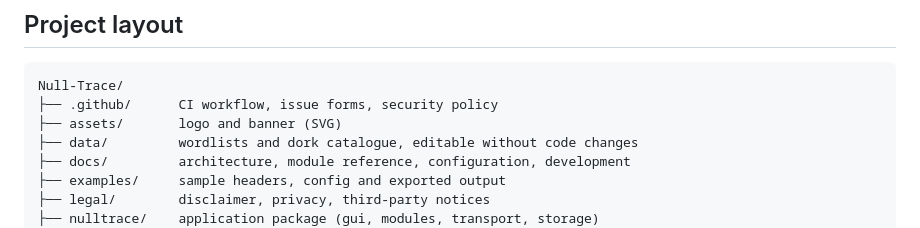
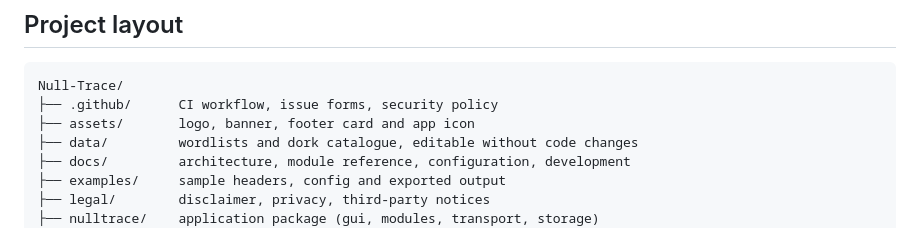
Before and after one commit to r4tnadeepbose/Null-Trace, a Markdown page: README.md, the part around the change. GitHub-like rendering.

````diff
--- a/README.md
+++ b/README.md
@@ -157,7 +157,7 @@ continue with the free sources.
 ```
 Null-Trace/
 ├── .github/      CI workflow, issue forms, security policy
-├── assets/       logo and banner (SVG)
+├── assets/       logo, banner, footer card and app icon
 ├── data/         wordlists and dork catalogue, editable without code changes
 ├── docs/         architecture, module reference, configuration, development
 ├── examples/     sample headers, config and exported output
````
Also changed, not shown: assets/README.md (+1 -0 lines), assets/app.png (added), 6 other files.
